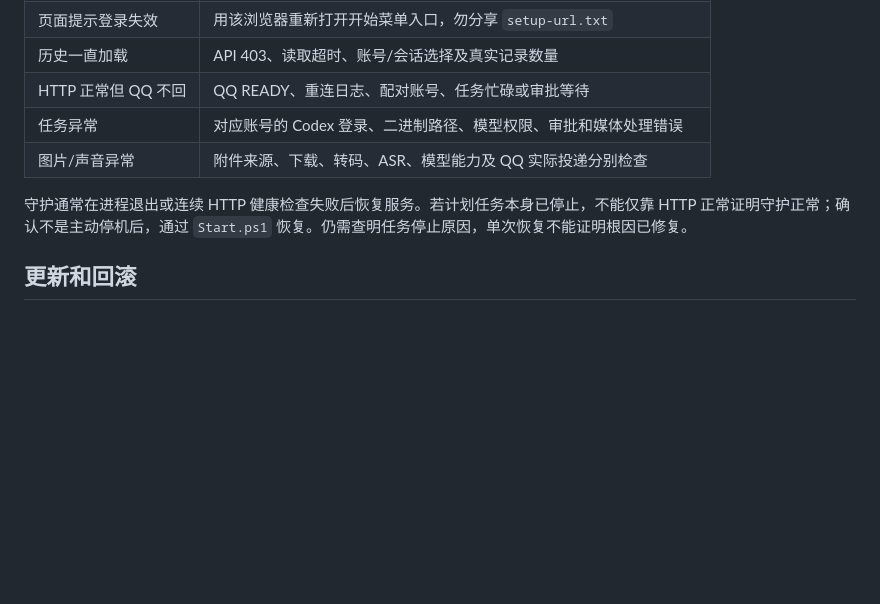
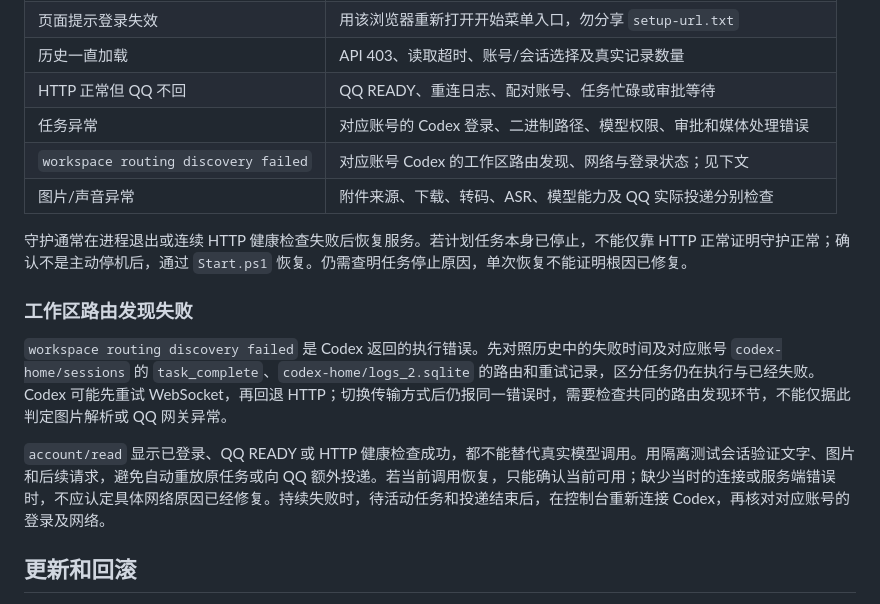
Before and after one commit to Sakata-Eof/qq-codex-bridge, a Markdown page: docs/RUNBOOK.md, the part around the change. GitHub-like rendering; blank space fills up the shorter version.

Commit message:
docs(ops): 补充工作区路由发现失败排查步骤
区分 QQ 连接、Codex 登录和实际模型调用，按失败时间核对历史与路由日志，避免把间歇恢复认定为根因修复。

验证：文档差异与格式检查通过。

```diff
--- a/docs/RUNBOOK.md
+++ b/docs/RUNBOOK.md
@@ -26,9 +26,16 @@ HTTP 存活、守护运行、QQ 在线和 Codex 可执行是不同条件。管
 | 历史一直加载 | API 403、读取超时、账号/会话选择及真实记录数量 |
 | HTTP 正常但 QQ 不回 | QQ READY、重连日志、配对账号、任务忙碌或审批等待 |
 | 任务异常 | 对应账号的 Codex 登录、二进制路径、模型权限、审批和媒体处理错误 |
+| `workspace routing discovery failed` | 对应账号 Codex 的工作区路由发现、网络与登录状态；见下文 |
 | 图片/声音异常 | 附件来源、下载、转码、ASR、模型能力及 QQ 实际投递分别检查 |
 
 守护通常在进程退出或连续 HTTP 健康检查失败后恢复服务。若计划任务本身已停止，不能仅靠 HTTP 正常证明守护正常；确认不是主动停机后，通过 `Start.ps1` 恢复。仍需查明任务停止原因，单次恢复不能证明根因已修复。
+
+### 工作区路由发现失败
+
+`workspace routing discovery failed` 是 Codex 返回的执行错误。先对照历史中的失败时间及对应账号 `codex-home/sessions` 的 `task_complete`、`codex-home/logs_2.sqlite` 的路由和重试记录，区分任务仍在执行与已经失败。Codex 可能先重试 WebSocket，再回退 HTTP；切换传输方式后仍报同一错误时，需要检查共同的路由发现环节，不能仅据此判定图片解析或 QQ 网关异常。
+
+`account/read` 显示已登录、QQ READY 或 HTTP 健康检查成功，都不能替代真实模型调用。用隔离测试会话验证文字、图片和后续请求，避免自动重放原任务或向 QQ 额外投递。若当前调用恢复，只能确认当前可用；缺少当时的连接或服务端错误时，不应认定具体网络原因已经修复。持续失败时，待活动任务和投递结束后，在控制台重新连接 Codex，再核对对应账号的登录及网络。
 
 ## 更新和回滚
 
```
Also changed, not shown: CHANGELOG.md (+1 -0 lines).
